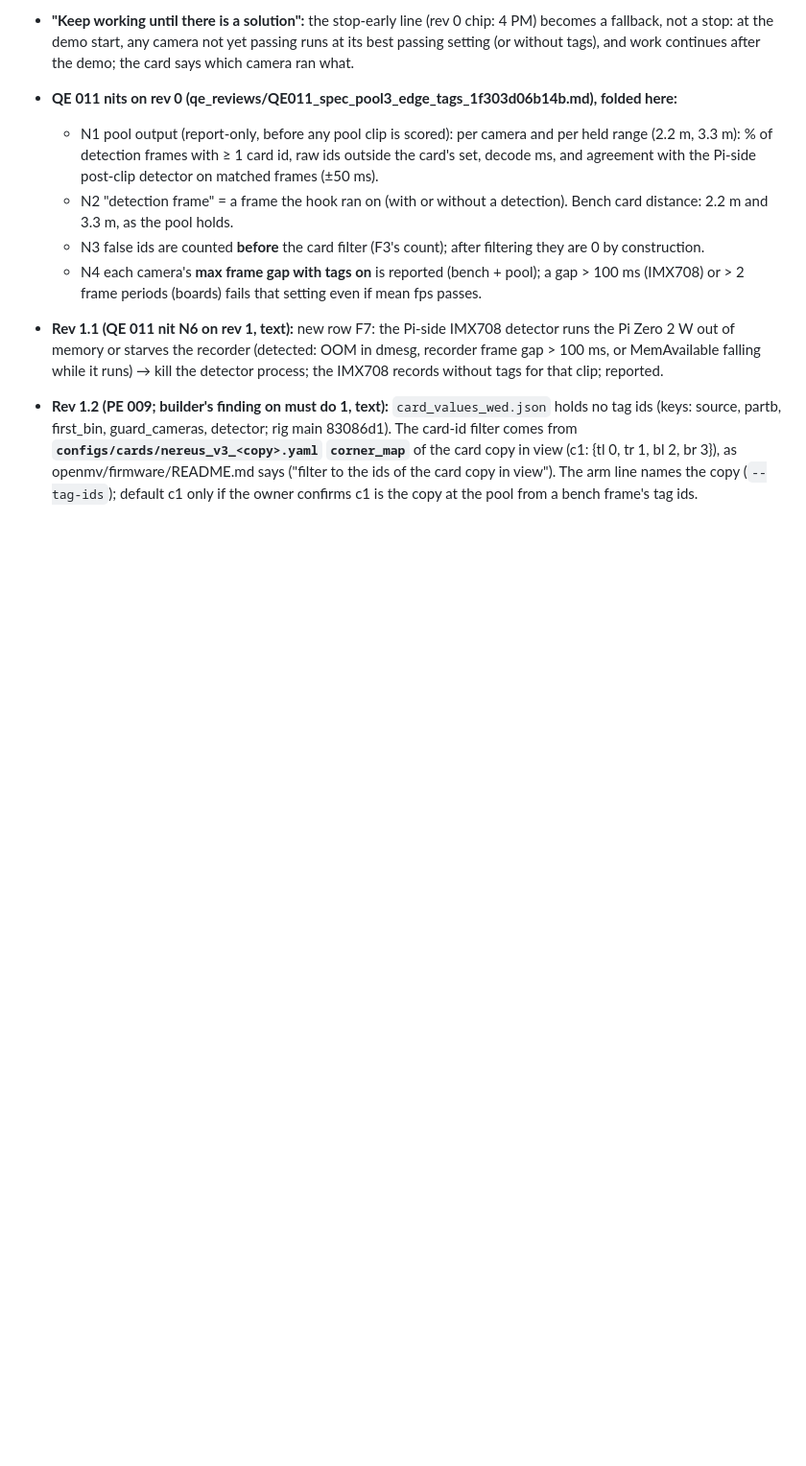
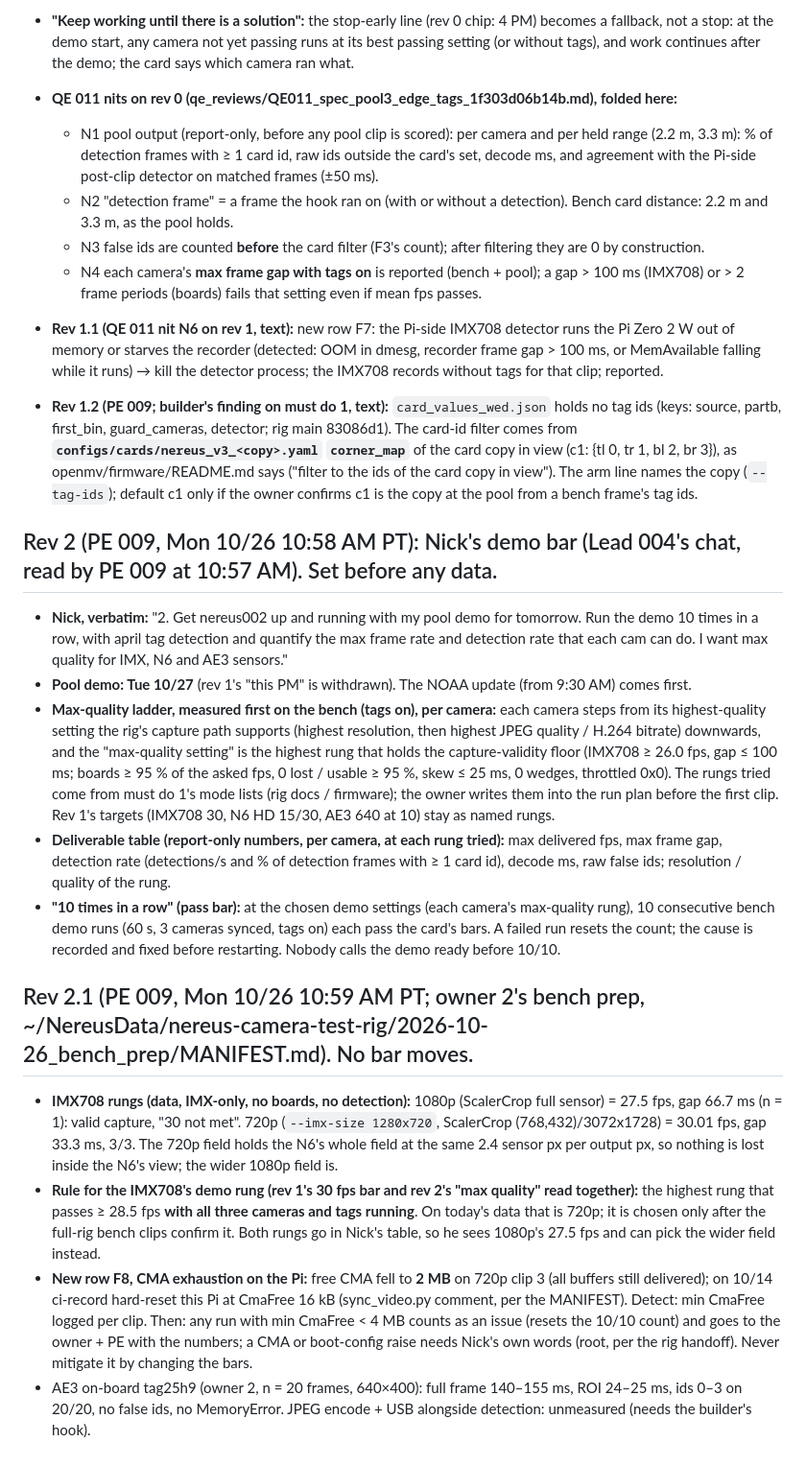
Before and after one commit to nickraymond/nereus-camera-test-rig, a Markdown page: docs/specs/pool3_edge_tags.md, the part around the change. Shown at 96% size. Rendered like a GitHub page; blank space fills up the shorter version.

Commit message:
docs/specs: pool3 edge tags spec rev 2.1 (890e31ab0550; PE 009 10:59 AM, demo Tue, max-quality ladder, F8)
Co-Authored-By: Claude Opus 5.5 <noreply@anthropic.com>

```diff
--- a/docs/specs/pool3_edge_tags.md
+++ b/docs/specs/pool3_edge_tags.md
@@ -79,3 +79,32 @@
   guard_cameras, detector; rig main 83086d1). The card-id filter comes from **`configs/cards/nereus_v3_<copy>.yaml` `corner_map`** of the
   card copy in view (c1: {tl 0, tr 1, bl 2, br 3}), as openmv/firmware/README.md says ("filter to the ids of the card copy in view"). The
   arm line names the copy (`--tag-ids`); default c1 only if the owner confirms c1 is the copy at the pool from a bench frame's tag ids.
+
+## Rev 2 (PE 009, Mon 10/26 10:58 AM PT): Nick's demo bar (Lead 004's chat, read by PE 009 at 10:57 AM). Set before any data.
+- **Nick, verbatim:** "2. Get nereus002 up and running with my pool demo for tomorrow. Run the demo 10 times in a row, with april tag
+  detection and quantify the max frame rate and detection rate that each cam can do. I want max quality for IMX, N6 and AE3 sensors."
+- **Pool demo: Tue 10/27** (rev 1's "this PM" is withdrawn). The NOAA update (from 9:30 AM) comes first.
+- **Max-quality ladder, measured first on the bench (tags on), per camera:** each camera steps from its highest-quality setting the rig's
+  capture path supports (highest resolution, then highest JPEG quality / H.264 bitrate) downwards, and the "max-quality setting" is the
+  highest rung that holds the capture-validity floor (IMX708 ≥ 26.0 fps, gap ≤ 100 ms; boards ≥ 95 % of the asked fps, 0 lost / usable
+  ≥ 95 %, skew ≤ 25 ms, 0 wedges, throttled 0x0). The rungs tried come from must do 1's mode lists (rig docs / firmware); the owner writes
+  them into the run plan before the first clip. Rev 1's targets (IMX708 30, N6 HD 15/30, AE3 640 at 10) stay as named rungs.
+- **Deliverable table (report-only numbers, per camera, at each rung tried):** max delivered fps, max frame gap, detection rate (detections/s
+  and % of detection frames with ≥ 1 card id), decode ms, raw false ids; resolution / quality of the rung.
+- **"10 times in a row" (pass bar):** at the chosen demo settings (each camera's max-quality rung), 10 consecutive bench demo runs (60 s,
+  3 cameras synced, tags on) each pass the card's bars. A failed run resets the count; the cause is recorded and fixed before restarting.
+  Nobody calls the demo ready before 10/10.
+
+## Rev 2.1 (PE 009, Mon 10/26 10:59 AM PT; owner 2's bench prep, ~/NereusData/nereus-camera-test-rig/2026-10-26_bench_prep/MANIFEST.md). No bar moves.
+- **IMX708 rungs (data, IMX-only, no boards, no detection):** 1080p (ScalerCrop full sensor) = 27.5 fps, gap 66.7 ms (n = 1): valid
+  capture, "30 not met". 720p (`--imx-size 1280x720`, ScalerCrop (768,432)/3072x1728) = 30.01 fps, gap 33.3 ms, 3/3. The 720p field holds
+  the N6's whole field at the same 2.4 sensor px per output px, so nothing is lost inside the N6's view; the wider 1080p field is.
+- **Rule for the IMX708's demo rung (rev 1's 30 fps bar and rev 2's "max quality" read together):** the highest rung that passes ≥ 28.5 fps
+  **with all three cameras and tags running**. On today's data that is 720p; it is chosen only after the full-rig bench clips confirm it.
+  Both rungs go in Nick's table, so he sees 1080p's 27.5 fps and can pick the wider field instead.
+- **New row F8, CMA exhaustion on the Pi:** free CMA fell to **2 MB** on 720p clip 3 (all buffers still delivered); on 10/14 ci-record
+  hard-reset this Pi at CmaFree 16 kB (sync_video.py comment, per the MANIFEST). Detect: min CmaFree logged per clip. Then: any run with min
+  CmaFree < 4 MB counts as an issue (resets the 10/10 count) and goes to the owner + PE with the numbers; a CMA or boot-config raise needs
+  Nick's own words (root, per the rig handoff). Never mitigate it by changing the bars.
+- AE3 on-board tag25h9 (owner 2, n = 20 frames, 640×400): full frame 140–155 ms, ROI 24–25 ms, ids 0–3 on 20/20, no false ids, no
+  MemoryError. JPEG encode + USB alongside detection: unmeasured (needs the builder's hook).
```
